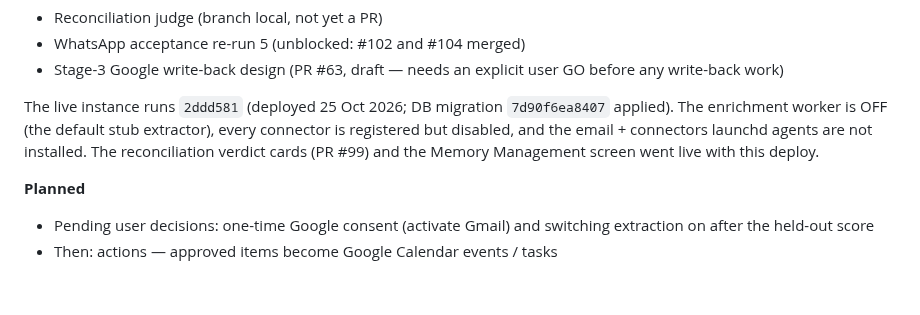
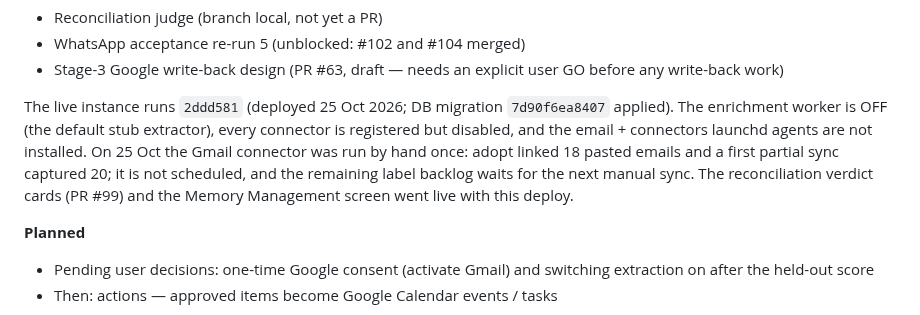
Before and after one commit to yosisrael2/Second-brain, a Markdown page: README.md, the part around the change. Rendered like a GitHub page; blank space fills up the shorter version.

Commit message:
README: the 25 Oct by-hand Gmail adopt + first partial sync

```diff
--- a/README.md
+++ b/README.md
@@ -104,7 +104,7 @@ to its section or doc.
 - WhatsApp acceptance re-run 5 (unblocked: #102 and #104 merged)
 - Stage-3 Google write-back design (PR #63, draft — needs an explicit user GO before any write-back work)
 
-The live instance runs `2ddd581` (deployed 25 Oct 2026; DB migration `7d90f6ea8407` applied). The enrichment worker is OFF (the default stub extractor), every connector is registered but disabled, and the email + connectors launchd agents are not installed. The reconciliation verdict cards (PR #99) and the Memory Management screen went live with this deploy.
+The live instance runs `2ddd581` (deployed 25 Oct 2026; DB migration `7d90f6ea8407` applied). The enrichment worker is OFF (the default stub extractor), every connector is registered but disabled, and the email + connectors launchd agents are not installed. On 25 Oct the Gmail connector was run by hand once: adopt linked 18 pasted emails and a first partial sync captured 20; it is not scheduled, and the remaining label backlog waits for the next manual sync. The reconciliation verdict cards (PR #99) and the Memory Management screen went live with this deploy.
 
 **Planned**
 
```
